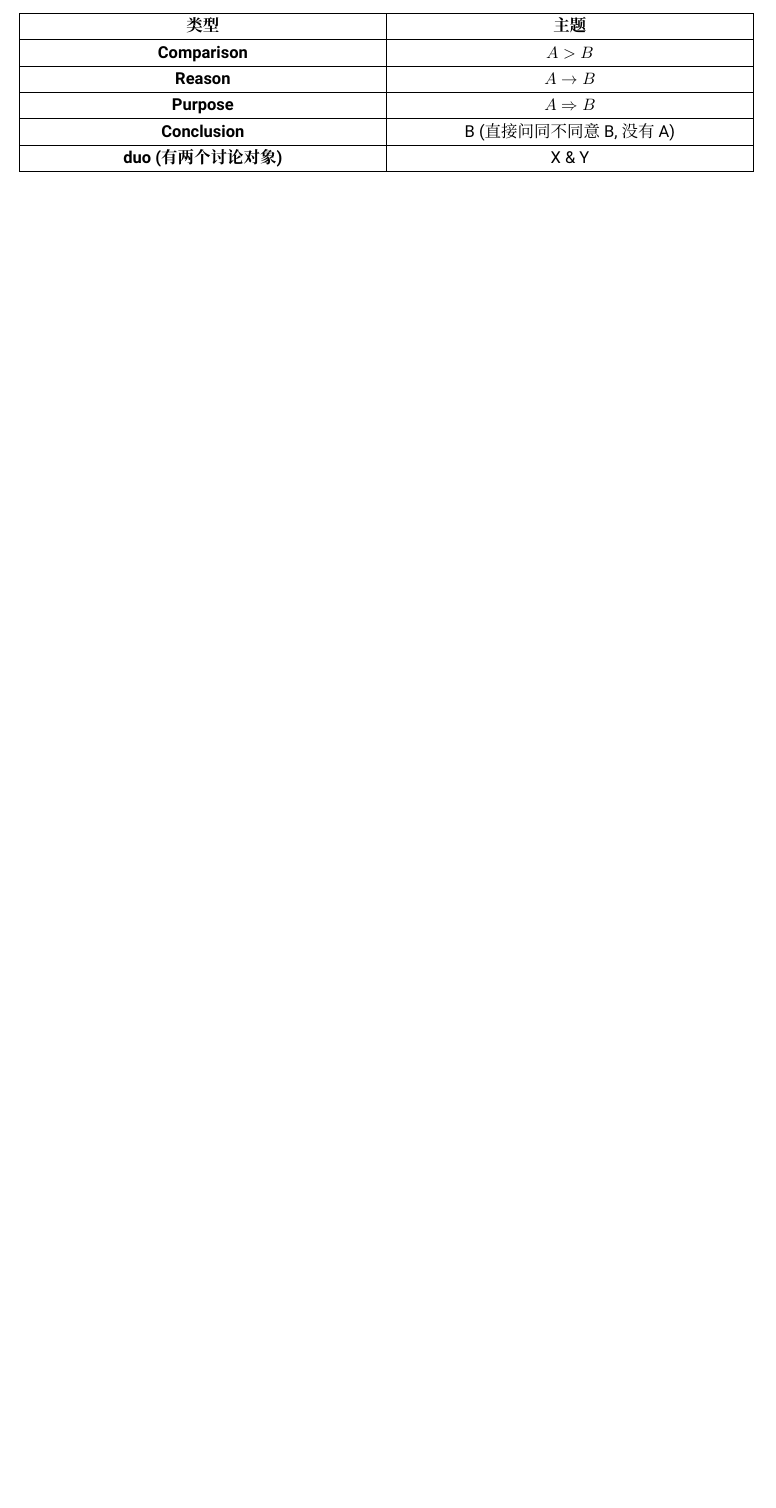
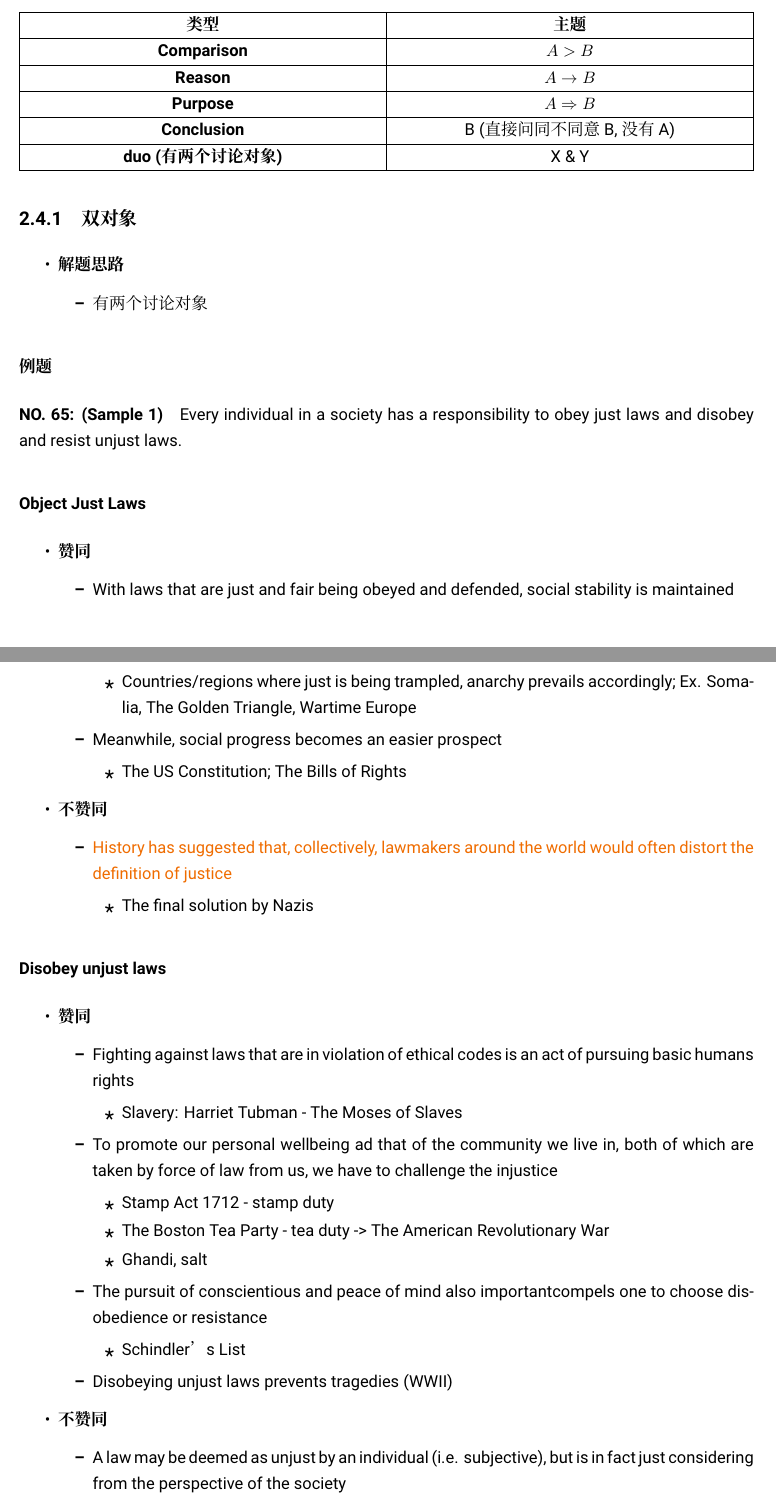
Before and after one commit to Zehua-Chen/gre-notes, a LaTeX document (writing/notes/index.tex, which reads writing/notes/chapters/issues/duo.tex): part of page 10 of 17 before the commit and two parts of pages 10 and 11 of 19 after it, the two joined at a grey line, cut so that both start at the same text, the shorter picture padded with empty space. Compiled offline with XeLaTeX; a missing font is replaced by an installed copy or a similar font.

Commit message:
[feat] Add Duo

```diff
--- /dev/null
+++ b/writing/notes/chapters/issues/duo.tex
@@ -0,0 +1,81 @@
+\subsection{双对象}
+
+\begin{itemize}
+  \item \textbf{解题思路}
+  \begin{itemize}
+    \item 有两个讨论对象
+  \end{itemize}
+\end{itemize}
+
+\subsubsection{例题}
+
+  \paragraph{NO. 65: (Sample 1)}
+  Every individual in a society has a responsibility to obey just laws
+  and disobey and resist unjust laws.
+
+  \subparagraph{Object Just Laws}
+
+  \begin{itemize}
+    \item \textbf{赞同}
+    \begin{itemize}
+      \item With laws that are just and fair being obeyed and defended,
+      social stability is maintained
+      \begin{itemize}
+        \item Countries/regions where just is being trampled, anarchy
+        prevails accordingly; Ex. Somalia, The Golden Triangle,
+        Wartime Europe
+      \end{itemize}
+
+      \item Meanwhile, social progress becomes an easier prospect
+      \begin{itemize}
+        \item The US Constitution; The Bills of Rights
+      \end{itemize}
+    \end{itemize}
+
+    \item \textbf{不赞同}
+    \begin{itemize}
+      \item \important{History has suggested that, collectively, lawmakers
+      around the world would often distort the definition of justice}
+      \begin{itemize}
+        \item The final solution by Nazis
+      \end{itemize}
+    \end{itemize}
+  \end{itemize}
+
+  \subparagraph{Disobey unjust laws}
+
+  \begin{itemize}
+    \item \textbf{赞同}
+    \begin{itemize}
+      \item Fighting against laws that are in violation of ethical codes
+      is an act of pursuing basic humans rights
+      \begin{itemize}
+        \item Slavery: Harriet Tubman - The Moses of Slaves
+      \end{itemize}
+
+      \item To promote our personal wellbeing ad that of the community we
+      live in, both of which are taken by force of law from us, we have to
+      challenge the injustice
+      \begin{itemize}
+        \item Stamp Act 1712 - stamp duty
+        \item The Boston Tea Party - tea duty -> The American
+        Revolutionary War
+        \item Ghandi, salt
+      \end{itemize}
+
+      \item The pursuit of conscientious and peace of mind also
+      important{compels one to choose disobedience or resistance}
+      \begin{itemize}
+        \item Schindler’s List
+      \end{itemize}
+
+      \item Disobeying unjust laws prevents tragedies (WWII)
+    \end{itemize}
+
+    \item \textbf{不赞同}
+    \begin{itemize}
+      \item A law may be deemed as unjust by an individual
+      (i.e. subjective), but is in fact just considering from the
+      perspective of the society
+      \begin{itemize}
+        \item Reservation of Native Americans
```
Also changed, not shown: writing/notes/chapters/issues/index.tex (renamed from writing/notes/chapters/issues.tex, +3 -1 lines), writing/notes/index.tex (+1 -1 lines), writing/notes/chapters/issues/duo.tex (35 more changed lines).
